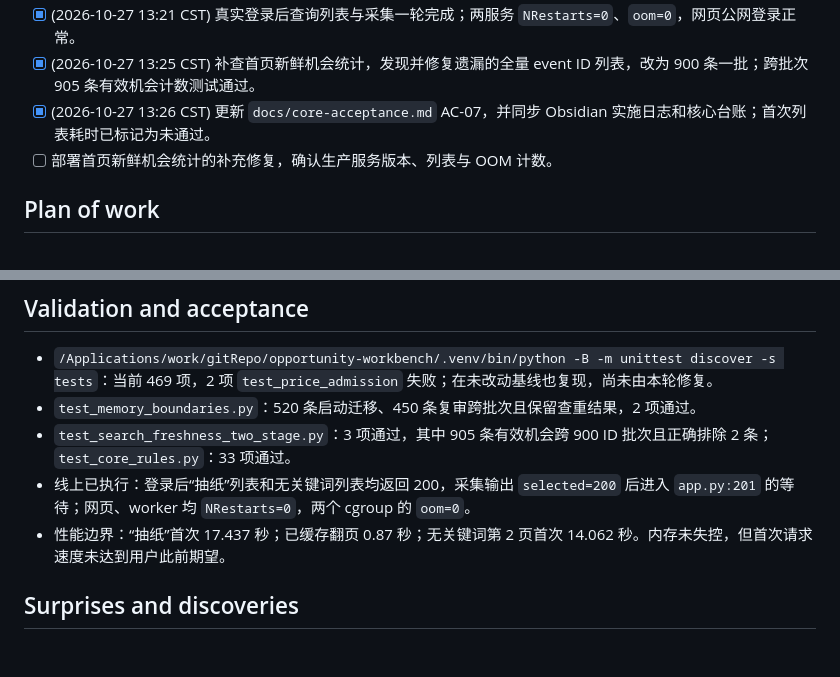
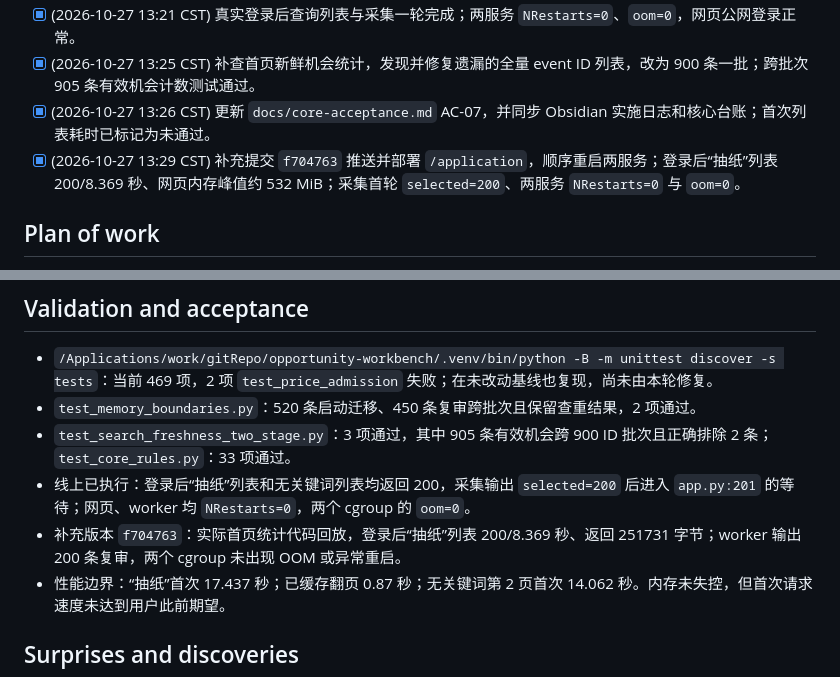
Before and after one commit to xie132339/opportunity-workbench, a Markdown page: .agent/execplans/ecs-memory-bounded-queries.md, 2 parts joined by grey strips. Rendered like a GitHub page; blank space fills up the shorter version.

Commit message:
docs: record deployed memory validation

```diff
--- a/.agent/execplans/ecs-memory-bounded-queries.md
+++ b/.agent/execplans/ecs-memory-bounded-queries.md
@@ -26,7 +26,7 @@ This ExecPlan is a living document maintained according to `~/.codex/PLANS.md`.
 - [x] (2026-10-27 13:21 CST) 真实登录后查询列表与采集一轮完成；两服务 `NRestarts=0`、`oom=0`，网页公网登录正常。
 - [x] (2026-10-27 13:25 CST) 补查首页新鲜机会统计，发现并修复遗漏的全量 event ID 列表，改为 900 条一批；跨批次 905 条有效机会计数测试通过。
 - [x] (2026-10-27 13:26 CST) 更新 `docs/core-acceptance.md` AC-07，并同步 Obsidian 实施日志和核心台账；首次列表耗时已标记为未通过。
-- [ ] 部署首页新鲜机会统计的补充修复，确认生产服务版本、列表与 OOM 计数。
+- [x] (2026-10-27 13:29 CST) 补充提交 `f704763` 推送并部署 `/application`，顺序重启两服务；登录后“抽纸”列表 200/8.369 秒、网页内存峰值约 532 MiB；采集首轮 `selected=200`、两服务 `NRestarts=0` 与 `oom=0`。
 
 ## Plan of work
 
@@ -40,6 +40,7 @@ This ExecPlan is a living document maintained according to `~/.codex/PLANS.md`.
 - `test_memory_boundaries.py`：520 条启动迁移、450 条复审跨批次且保留查重结果，2 项通过。
 - `test_search_freshness_two_stage.py`：3 项通过，其中 905 条有效机会跨 900 ID 批次且正确排除 2 条；`test_core_rules.py`：33 项通过。
 - 线上已执行：登录后“抽纸”列表和无关键词列表均返回 200，采集输出 `selected=200` 后进入 `app.py:201` 的等待；网页、worker 均 `NRestarts=0`，两个 cgroup 的 `oom=0`。
+- 补充版本 `f704763`：实际首页统计代码回放，登录后“抽纸”列表 200/8.369 秒、返回 251731 字节；worker 输出 200 条复审，两个 cgroup 未出现 OOM 或异常重启。
 - 性能边界：“抽纸”首次 17.437 秒；已缓存翻页 0.87 秒；无关键词第 2 页首次 14.062 秒。内存未失控，但首次请求速度未达到用户此前期望。
 
 ## Surprises and discoveries
```
Also changed, not shown: docs/core-acceptance.md (+1 -1 lines).
